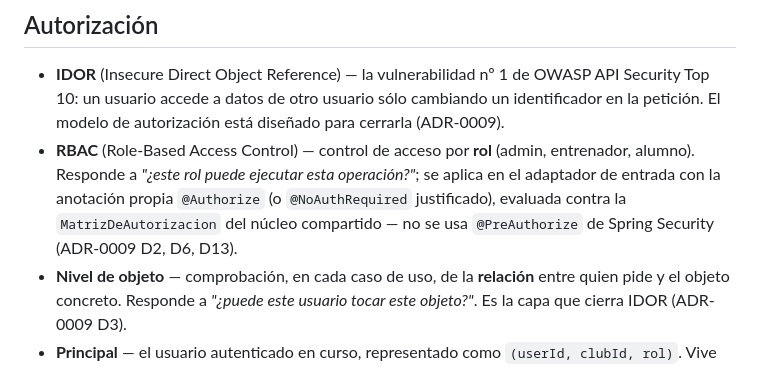
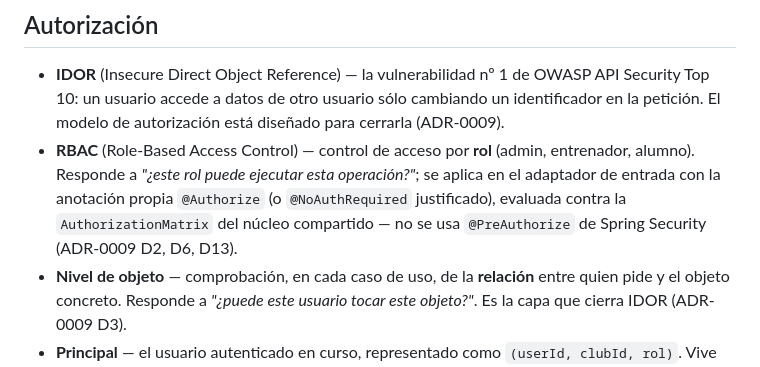
Before and after one commit to avgarcia/runcriticon, a Markdown page: docs/glosario.md, the part around the change. Drawn GitHub-style.

```diff
--- a/docs/glosario.md
+++ b/docs/glosario.md
@@ -70,7 +70,7 @@ Si un término cambia o se añade uno nuevo, se actualiza **aquí primero**.
 ## Autorización
 
 - **IDOR** (Insecure Direct Object Reference) — la vulnerabilidad nº 1 de OWASP API Security Top 10: un usuario accede a datos de otro usuario sólo cambiando un identificador en la petición. El modelo de autorización está diseñado para cerrarla (ADR-0009).
-- **RBAC** (Role-Based Access Control) — control de acceso por **rol** (admin, entrenador, alumno). Responde a *"¿este rol puede ejecutar esta operación?"*; se aplica en el adaptador de entrada con la anotación propia `@Authorize` (o `@NoAuthRequired` justificado), evaluada contra la `MatrizDeAutorizacion` del núcleo compartido — no se usa `@PreAuthorize` de Spring Security (ADR-0009 D2, D6, D13).
+- **RBAC** (Role-Based Access Control) — control de acceso por **rol** (admin, entrenador, alumno). Responde a *"¿este rol puede ejecutar esta operación?"*; se aplica en el adaptador de entrada con la anotación propia `@Authorize` (o `@NoAuthRequired` justificado), evaluada contra la `AuthorizationMatrix` del núcleo compartido — no se usa `@PreAuthorize` de Spring Security (ADR-0009 D2, D6, D13).
 - **Nivel de objeto** — comprobación, en cada caso de uso, de la **relación** entre quien pide y el objeto concreto. Responde a *"¿puede este usuario tocar este objeto?"*. Es la capa que cierra IDOR (ADR-0009 D3).
 - **Principal** — el usuario autenticado en curso, representado como `(userId, clubId, rol)`. Vive en el núcleo compartido y se obtiene de la sesión actual (ADR-0009 D6).
 - **Servicio de autorización por módulo** — bean que cada módulo expone para centralizar sus reglas de relación. El caso de uso llama al servicio antes de la operación; no duplica reglas en cada sitio (ADR-0009 D7).
```
Also changed, not shown: backend/README.md (+1 -1 lines).
